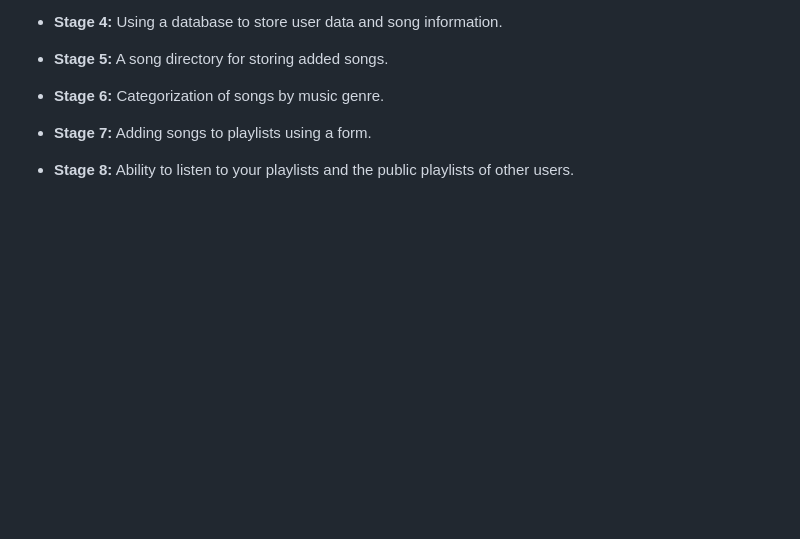
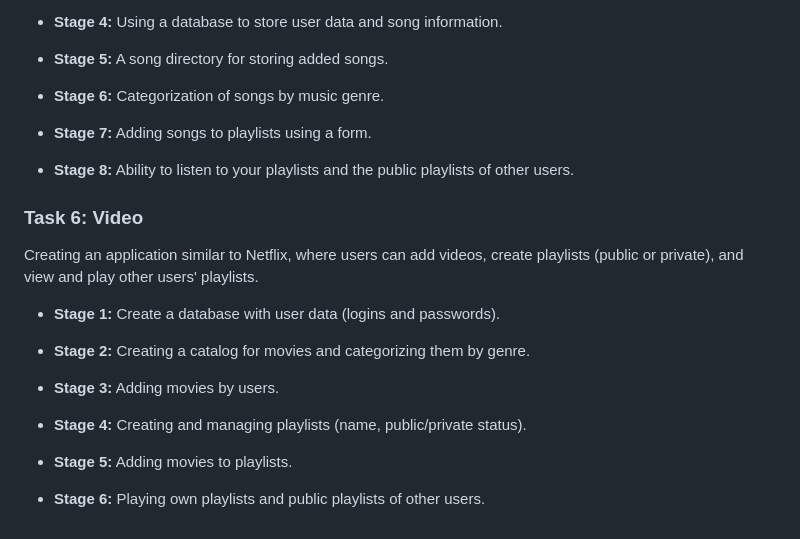
Before and after one commit to JoaRemiasz/Projects-PHP, a Markdown page: README.md, the part around the change. Rendered like a GitHub page; blank space fills up the shorter version.

```diff
--- a/README.md
+++ b/README.md
@@ -81,3 +81,20 @@ The task was to create a network drive that allows users to store and manage fil
 - **Stage 7:** Adding songs to playlists using a form.
 
 - **Stage 8:** Ability to listen to your playlists and the public playlists of other users.
+
+
+### Task 6: Video
+
+Creating an application similar to Netflix, where users can add videos, create playlists (public or private), and view and play other users' playlists.
+
+- **Stage 1:** Create a database with user data (logins and passwords).
+
+- **Stage 2:** Creating a catalog for movies and categorizing them by genre.
+
+- **Stage 3:** Adding movies by users.
+
+- **Stage 4:** Creating and managing playlists (name, public/private status).
+
+- **Stage 5:** Adding movies to playlists.
+
+- **Stage 6:** Playing own playlists and public playlists of other users.
```
